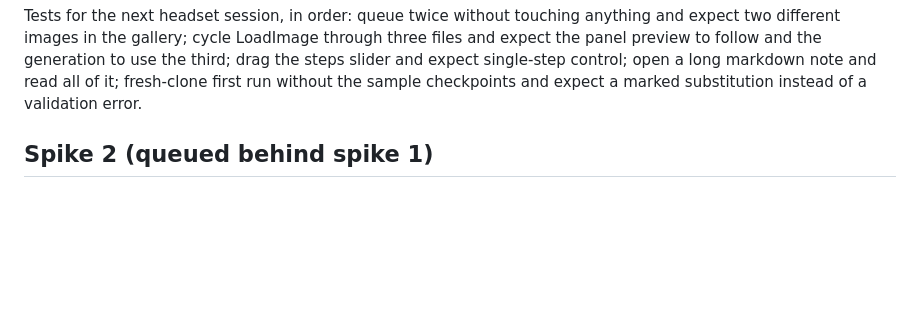
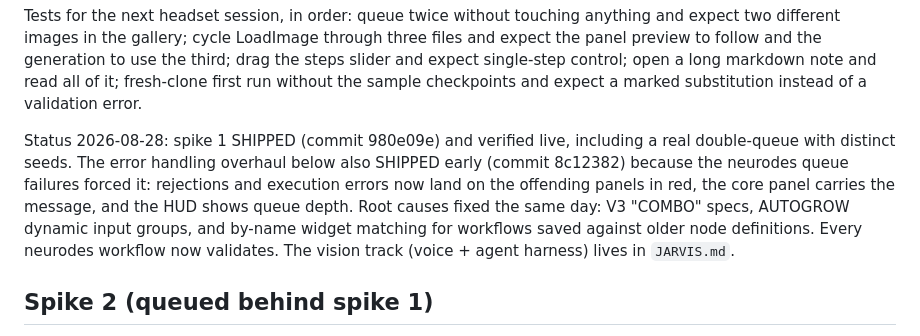
Before and after one commit to newsbubbles/ComfyUI-ComfyVR, a Markdown page: notes/HANDOFF.md, the part around the change. GitHub-like rendering; blank space fills up the shorter version.

Commit message:
JARVIS design: voice + agent layer from parts already on disk; handoff status update

```diff
--- a/notes/HANDOFF.md
+++ b/notes/HANDOFF.md
@@ -105,6 +105,17 @@ follow and the generation to use the third; drag the steps slider and
 expect single-step control; open a long markdown note and read all of
 it; fresh-clone first run without the sample checkpoints and expect a
 marked substitution instead of a validation error.
+
+Status 2026-08-28: spike 1 SHIPPED (commit 980e09e) and verified live,
+including a real double-queue with distinct seeds. The error handling
+overhaul below also SHIPPED early (commit 8c12382) because the neurodes
+queue failures forced it: rejections and execution errors now land on
+the offending panels in red, the core panel carries the message, and
+the HUD shows queue depth. Root causes fixed the same day: V3 "COMBO"
+specs, AUTOGROW dynamic input groups, and by-name widget matching for
+workflows saved against older node definitions. Every neurodes
+workflow now validates. The vision track (voice + agent harness) lives
+in `JARVIS.md`.
 
 ## Spike 2 (queued behind spike 1)
 
```
Also changed, not shown: notes/JARVIS.md (added, +108 -0 lines).
